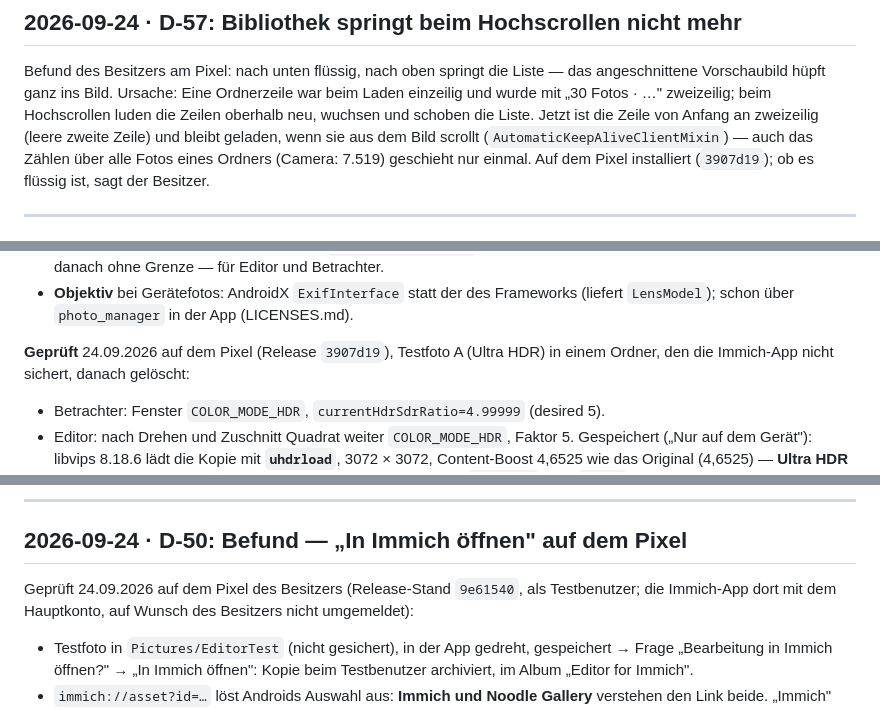
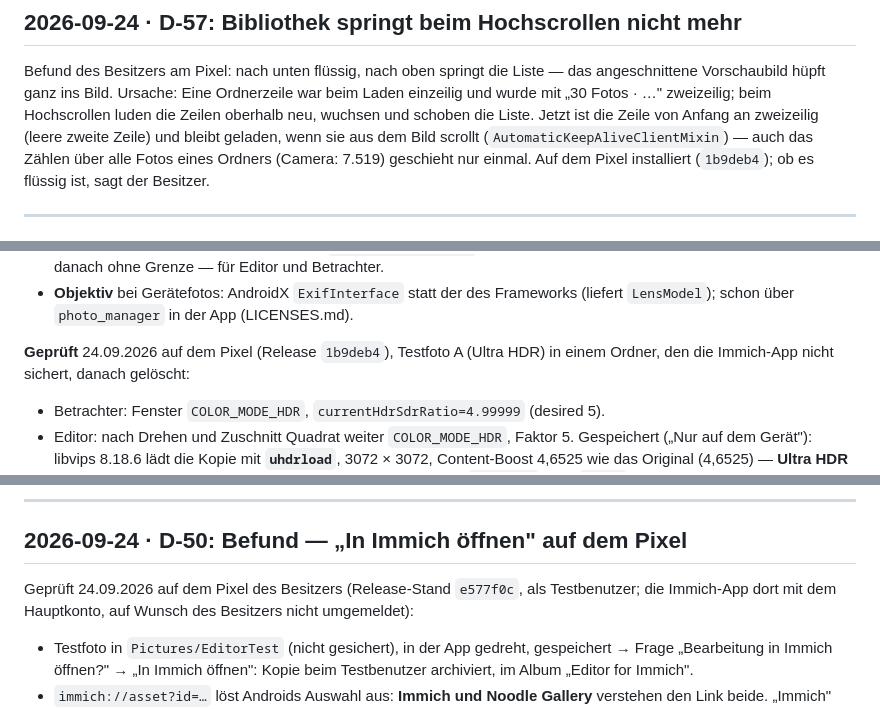
Before and after one commit to Construxz/immich-editor, a Markdown page: docs/DECISIONS.md, 3 parts joined by grey strips. GitHub-like rendering.

```diff
--- a/docs/DECISIONS.md
+++ b/docs/DECISIONS.md
@@ -880,7 +895,7 @@ mit „30 Fotos · …" zweizeilig; beim Hochscrollen luden die Zeilen oberhalb
 schoben die Liste. Jetzt ist die Zeile von Anfang an zweizeilig (leere zweite Zeile) und bleibt
 geladen, wenn sie aus dem Bild scrollt (`AutomaticKeepAliveClientMixin`) — auch das Zählen über
 alle Fotos eines Ordners (Camera: 7.519) geschieht nur einmal. Auf dem Pixel installiert
-(`3907d19`); ob es flüssig ist, sagt der Besitzer.
+(`1b9deb4`); ob es flüssig ist, sagt der Besitzer.
 
 ---
 
@@ -902,7 +917,7 @@ Gebaut:
 - **Objektiv** bei Gerätefotos: AndroidX `ExifInterface` statt der des Frameworks (liefert
   `LensModel`); schon über `photo_manager` in der App (LICENSES.md).
 
-**Geprüft** 24.09.2026 auf dem Pixel (Release `3907d19`), Testfoto A (Ultra HDR) in einem
+**Geprüft** 24.09.2026 auf dem Pixel (Release `1b9deb4`), Testfoto A (Ultra HDR) in einem
 Ordner, den die Immich-App nicht sichert, danach gelöscht:
 - Betrachter: Fenster `COLOR_MODE_HDR`, `currentHdrSdrRatio=4.99999` (desired 5).
 - Editor: nach Drehen und Zuschnitt Quadrat weiter `COLOR_MODE_HDR`, Faktor 5. Gespeichert („Nur
@@ -1016,7 +1031,7 @@ des Fensters — auf dem Bildschirmfoto nach 1,5 s die ganze Zeitleiste mit den
 
 ## 2026-09-24 · D-50: Befund — „In Immich öffnen" auf dem Pixel
 
-Geprüft 24.09.2026 auf dem Pixel des Besitzers (Release-Stand `9e61540`, als Testbenutzer; die
+Geprüft 24.09.2026 auf dem Pixel des Besitzers (Release-Stand `e577f0c`, als Testbenutzer; die
 Immich-App dort mit dem Hauptkonto, auf Wunsch des Besitzers nicht umgemeldet):
 
 - Testfoto in `Pictures/EditorTest` (nicht gesichert), in der App gedreht, gespeichert → Frage
```
Also changed, not shown: other parts of docs/DECISIONS.md (+21 -6 lines), CLAUDE.md (+3 -0 lines), docs/DECISIONS.en.md (+23 -9 lines).
